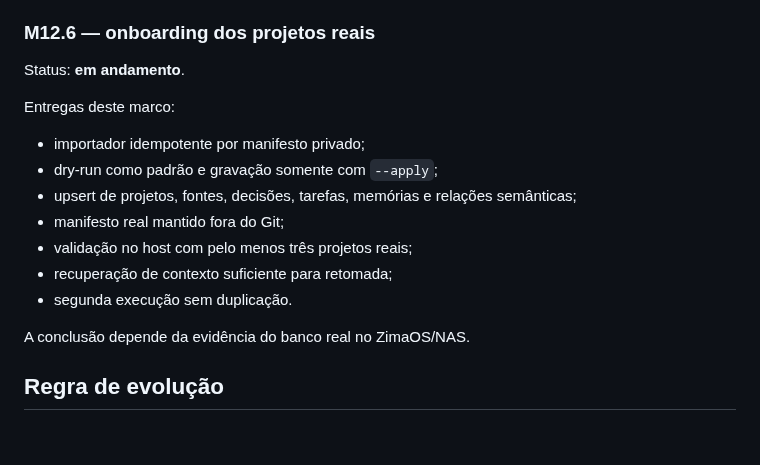
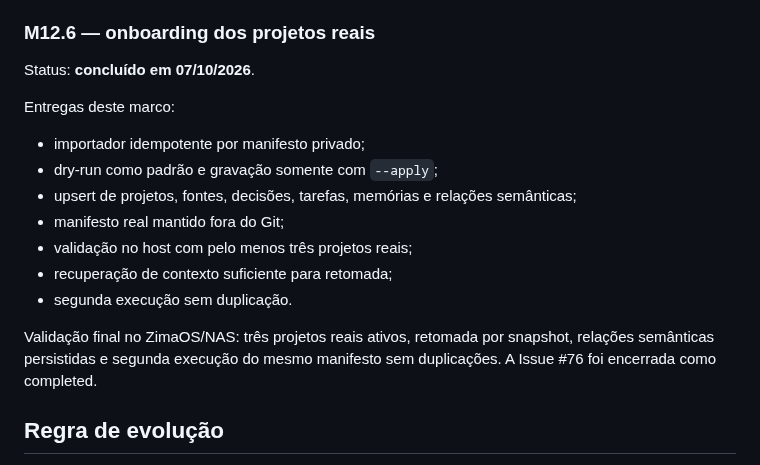
Before and after one commit to douglassnake/douglassnake-super-chat, a Markdown page: docs/ROADMAP.md, the part around the change. Rendered like a GitHub page; blank space fills up the shorter version.

Commit message:
M12.6: close out docs/ROADMAP.md

```diff
--- a/docs/ROADMAP.md
+++ b/docs/ROADMAP.md
@@ -152,7 +152,7 @@ Objetivo:
 - consolidar runbooks M12.
 
 ### M12.6 — onboarding dos projetos reais
-Status: **em andamento**.
+Status: **concluído em 07/10/2026**.
 
 Entregas deste marco:
 - importador idempotente por manifesto privado;
@@ -163,7 +163,7 @@ Entregas deste marco:
 - recuperação de contexto suficiente para retomada;
 - segunda execução sem duplicação.
 
-A conclusão depende da evidência do banco real no ZimaOS/NAS.
+Validação final no ZimaOS/NAS: três projetos reais ativos, retomada por snapshot, relações semânticas persistidas e segunda execução do mesmo manifesto sem duplicações. A Issue #76 foi encerrada como completed.
 
 ## Regra de evolução
 
```
